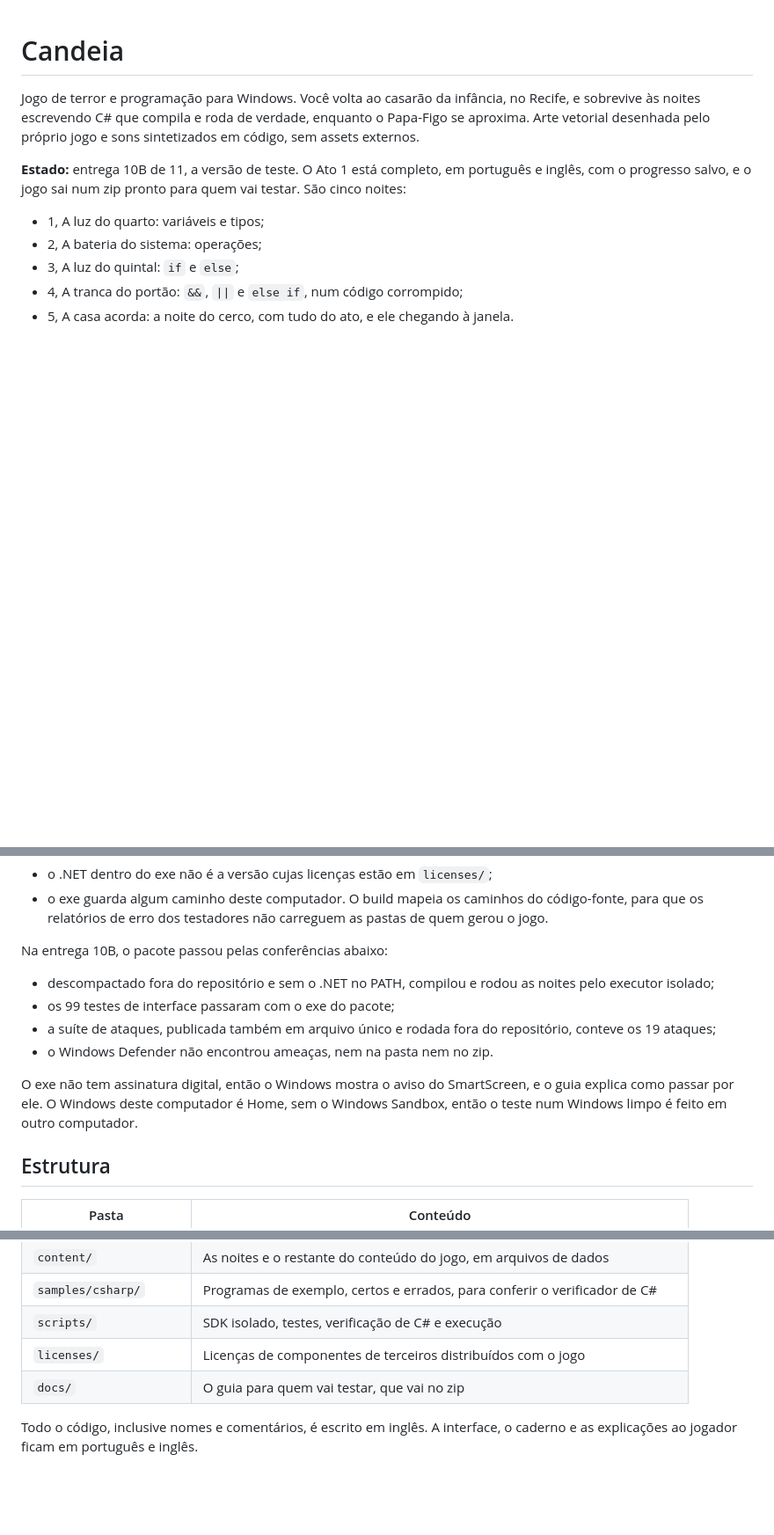
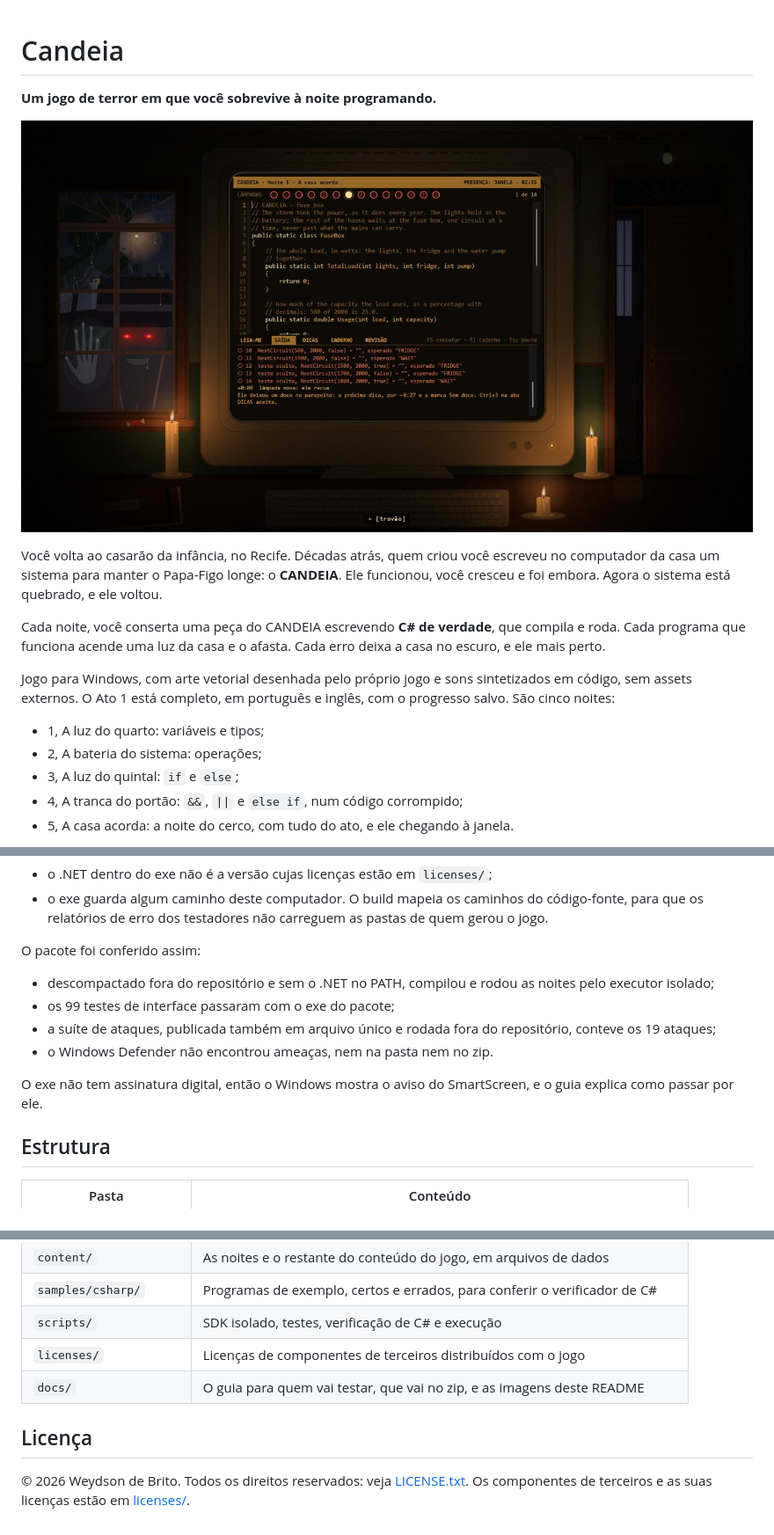
Before and after one commit to deBrito3/Candeia, a Markdown page: README.md, 3 parts joined by grey strips. Shown at 88% size. GitHub-like rendering; pictures changed too: docs/images/janela.jpg (added); blank space fills up the shorter version.

Commit message:
Open the README with the game, drop the delivery notes, add the licence
- The README opens with what the game is: a one-line pitch, a picture of
  the Papa-Figo at the window and the story in two paragraphs.
- The notes about deliveries and the development process are gone.
- A licence section closes it: all rights reserved, with the links to
  LICENSE.txt and the third-party licences.
- docs/images/janela.jpg holds the opening picture.

```diff
--- a/README.md
+++ b/README.md
@@ -1,8 +1,14 @@
 # Candeia
 
-Jogo de terror e programação para Windows. Você volta ao casarão da infância, no Recife, e sobrevive às noites escrevendo C# que compila e roda de verdade, enquanto o Papa-Figo se aproxima. Arte vetorial desenhada pelo próprio jogo e sons sintetizados em código, sem assets externos.
+**Um jogo de terror em que você sobrevive à noite programando.**
 
-**Estado:** entrega 10B de 11, a versão de teste. O Ato 1 está completo, em português e inglês, com o progresso salvo, e o jogo sai num zip pronto para quem vai testar. São cinco noites:
+![O Papa-Figo na janela, enquanto o código roda no monitor antigo](docs/images/janela.jpg)
+
+Você volta ao casarão da infância, no Recife. Décadas atrás, quem criou você escreveu no computador da casa um sistema para manter o Papa-Figo longe: o **CANDEIA**. Ele funcionou, você cresceu e foi embora. Agora o sistema está quebrado, e ele voltou.
+
+Cada noite, você conserta uma peça do CANDEIA escrevendo **C# de verdade**, que compila e roda. Cada programa que funciona acende uma luz da casa e o afasta. Cada erro deixa a casa no escuro, e ele mais perto.
+
+Jogo para Windows, com arte vetorial desenhada pelo próprio jogo e sons sintetizados em código, sem assets externos. O Ato 1 está completo, em português e inglês, com o progresso salvo. São cinco noites:
 
 - 1, A luz do quarto: variáveis e tipos;
 - 2, A bateria do sistema: operações;
@@ -276,14 +280,14 @@ O script recusa gerar o pacote em dois casos:
 - o .NET dentro do exe não é a versão cujas licenças estão em `licenses/`;
 - o exe guarda algum caminho deste computador. O build mapeia os caminhos do código-fonte, para que os relatórios de erro dos testadores não carreguem as pastas de quem gerou o jogo.
 
-Na entrega 10B, o pacote passou pelas conferências abaixo:
+O pacote foi conferido assim:
 
 - descompactado fora do repositório e sem o .NET no PATH, compilou e rodou as noites pelo executor isolado;
 - os 99 testes de interface passaram com o exe do pacote;
 - a suíte de ataques, publicada também em arquivo único e rodada fora do repositório, conteve os 19 ataques;
 - o Windows Defender não encontrou ameaças, nem na pasta nem no zip.
 
-O exe não tem assinatura digital, então o Windows mostra o aviso do SmartScreen, e o guia explica como passar por ele. O Windows deste computador é Home, sem o Windows Sandbox, então o teste num Windows limpo é feito em outro computador.
+O exe não tem assinatura digital, então o Windows mostra o aviso do SmartScreen, e o guia explica como passar por ele.
 
 ## Estrutura
 
@@ -296,6 +300,8 @@ O exe não tem assinatura digital, então o Windows mostra o aviso do SmartScree
 | `samples/csharp/` | Programas de exemplo, certos e errados, para conferir o verificador de C# |
 | `scripts/` | SDK isolado, testes, verificação de C# e execução |
 | `licenses/` | Licenças de componentes de terceiros distribuídos com o jogo |
-| `docs/` | O guia para quem vai testar, que vai no zip |
+| `docs/` | O guia para quem vai testar, que vai no zip, e as imagens deste README |
 
-Todo o código, inclusive nomes e comentários, é escrito em inglês. A interface, o caderno e as explicações ao jogador ficam em português e inglês.
+## Licença
+
+© 2026 Weydson de Brito. Todos os direitos reservados: veja [LICENSE.txt](LICENSE.txt). Os componentes de terceiros e as suas licenças estão em [licenses/](licenses/).
```
Also changed, not shown: other parts of README.md (+1 -3 lines).
